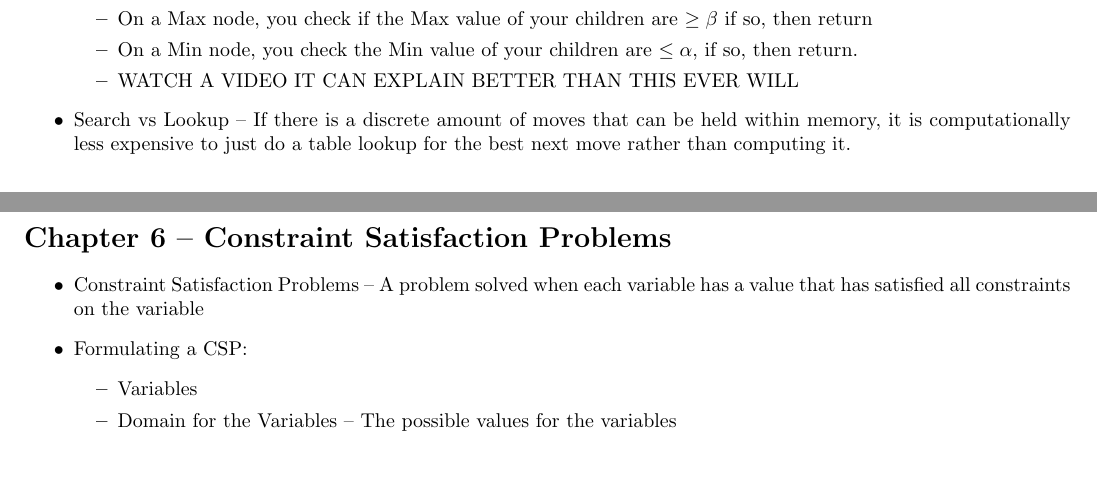
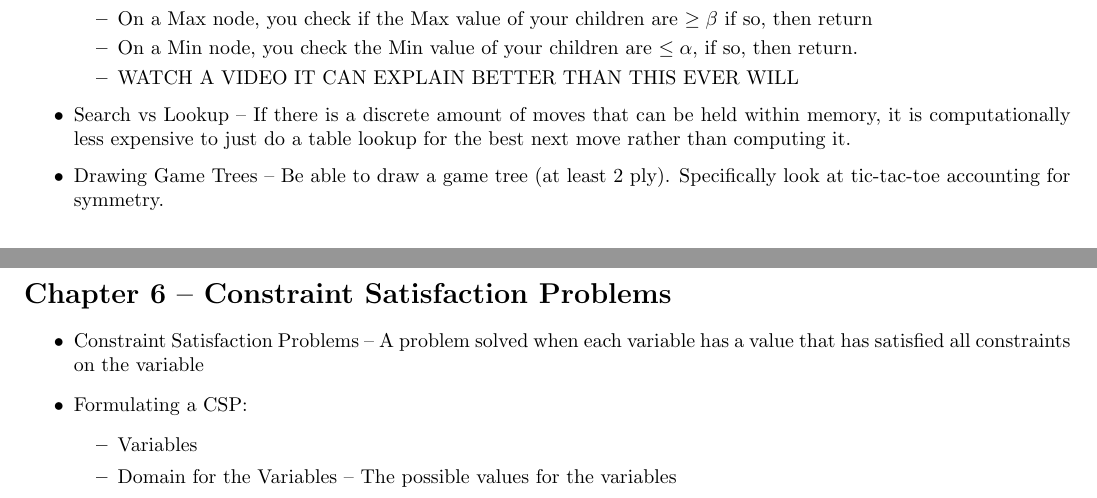
Before and after one commit to Haskili/unofficial-580-study-guide, a LaTeX document (mid_term_study_guide.tex): two parts of pages 2 and 3 of 3, joined at a grey line, cut so that both start at the same text, the shorter picture padded with empty space. Compiled offline with pdfLaTeX.

Commit message:
We also need to account for Game Trees, added to chapter 5

```diff
--- a/mid_term_study_guide.tex
+++ b/mid_term_study_guide.tex
@@ -119,6 +119,7 @@
 		\item WATCH A VIDEO IT CAN EXPLAIN BETTER THAN THIS EVER WILL
 	\end{itemize}
 	\item Search vs Lookup -- If there is a discrete amount of moves that can be held within memory, it is computationally less expensive to just do a table lookup for the best next move rather than computing it.
+	\item Drawing Game Trees -- Be able to draw a game tree (at least 2 ply). Specifically look at tic-tac-toe accounting for symmetry.
 \end{itemize}
 \section*{Chapter 6 -- Constraint Satisfaction Problems}
 \begin{itemize}
```
Also changed, not shown: mid_term_study_guide.pdf.
